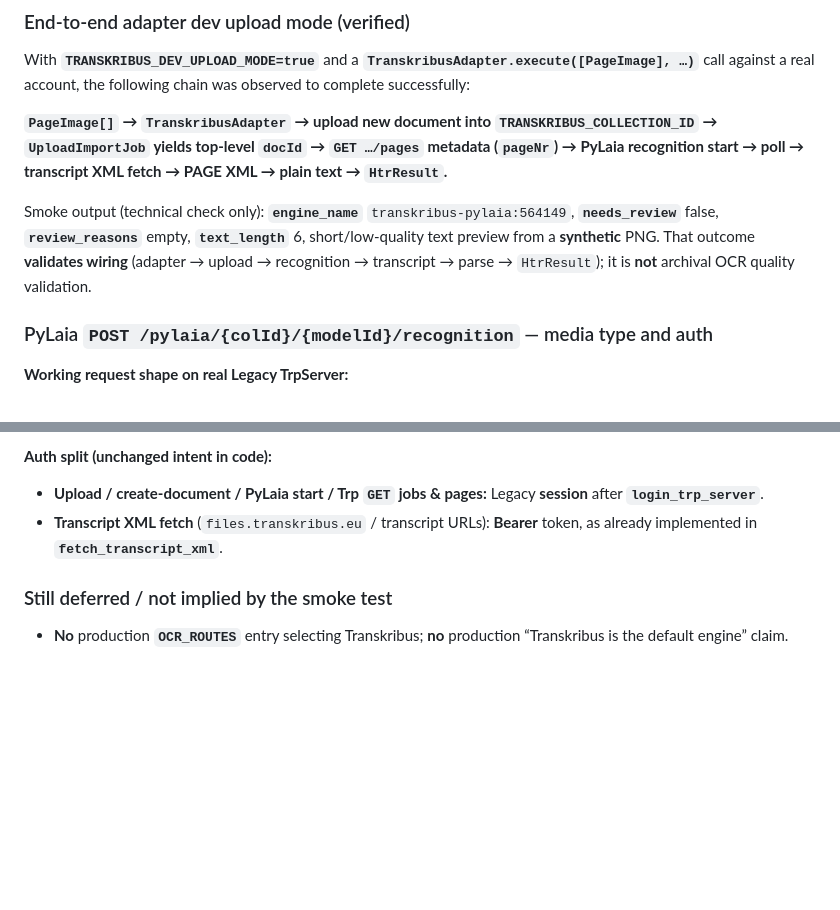
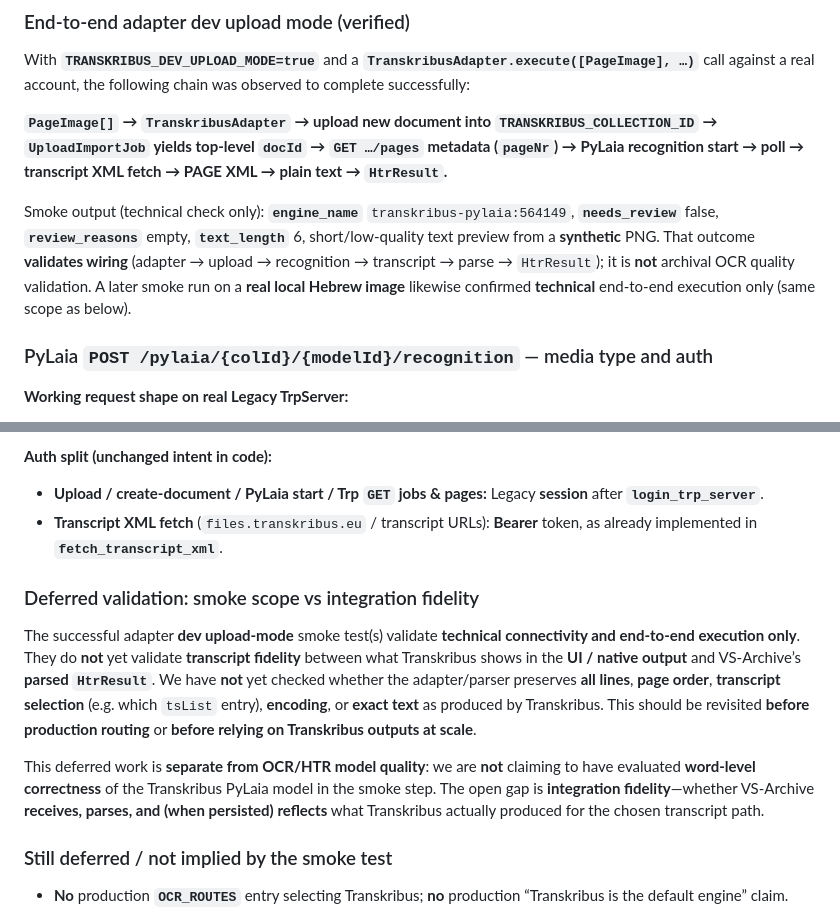
Before and after one commit to Yael-Shi/VS_Archive, a Markdown page: docs/ai-context/decision-log.md, 2 parts joined by grey strips. GitHub-like rendering; blank space fills up the shorter version.

Commit message:
update decision log up to now

```diff
--- a/docs/ai-context/decision-log.md
+++ b/docs/ai-context/decision-log.md
@@ -250,7 +250,7 @@ With **`TRANSKRIBUS_DEV_UPLOAD_MODE=true`** and a **`TranskribusAdapter.execute(
 
 **`PageImage[]` → `TranskribusAdapter` → upload new document into `TRANSKRIBUS_COLLECTION_ID` → `UploadImportJob` yields top-level `docId` → `GET …/pages` metadata (`pageNr`) → PyLaia recognition start → poll → transcript XML fetch → PAGE XML → plain text → `HtrResult`.**
 
-Smoke output (technical check only): **`engine_name`** `transkribus-pylaia:564149`, **`needs_review`** false, **`review_reasons`** empty, **`text_length`** 6, short/low-quality text preview from a **synthetic** PNG. That outcome **validates wiring** (adapter → upload → recognition → transcript → parse → `HtrResult`); it is **not** archival OCR quality validation.
+Smoke output (technical check only): **`engine_name`** `transkribus-pylaia:564149`, **`needs_review`** false, **`review_reasons`** empty, **`text_length`** 6, short/low-quality text preview from a **synthetic** PNG. That outcome **validates wiring** (adapter → upload → recognition → transcript → parse → `HtrResult`); it is **not** archival OCR quality validation. A later smoke run on a **real local Hebrew image** likewise confirmed **technical** end-to-end execution only (same scope as below).
 
 ### PyLaia `POST /pylaia/{colId}/{modelId}/recognition` — media type and auth
 
@@ -272,6 +272,12 @@ Smoke output (technical check only): **`engine_name`** `transkribus-pylaia:56414
 - **Upload / create-document / PyLaia start / Trp `GET` jobs & pages:** Legacy **session** after **`login_trp_server`**.
 - **Transcript XML fetch** (`files.transkribus.eu` / transcript URLs): **Bearer** token, as already implemented in **`fetch_transcript_xml`**.
 
+### Deferred validation: smoke scope vs integration fidelity
+
+The successful adapter **dev upload-mode** smoke test(s) validate **technical connectivity and end-to-end execution only**. They do **not** yet validate **transcript fidelity** between what Transkribus shows in the **UI / native output** and VS-Archive’s **parsed `HtrResult`**. We have **not** yet checked whether the adapter/parser preserves **all lines**, **page order**, **transcript selection** (e.g. which `tsList` entry), **encoding**, or **exact text** as produced by Transkribus. This should be revisited **before production routing** or **before relying on Transkribus outputs at scale**.
+
+This deferred work is **separate from OCR/HTR model quality**: we are **not** claiming to have evaluated **word-level correctness** of the Transkribus PyLaia model in the smoke step. The open gap is **integration fidelity**—whether VS-Archive **receives, parses, and (when persisted) reflects** what Transkribus actually produced for the chosen transcript path.
+
 ### Still deferred / not implied by the smoke test
 
 - **No** production **`OCR_ROUTES`** entry selecting Transkribus; **no** production “Transkribus is the default engine” claim.
```
